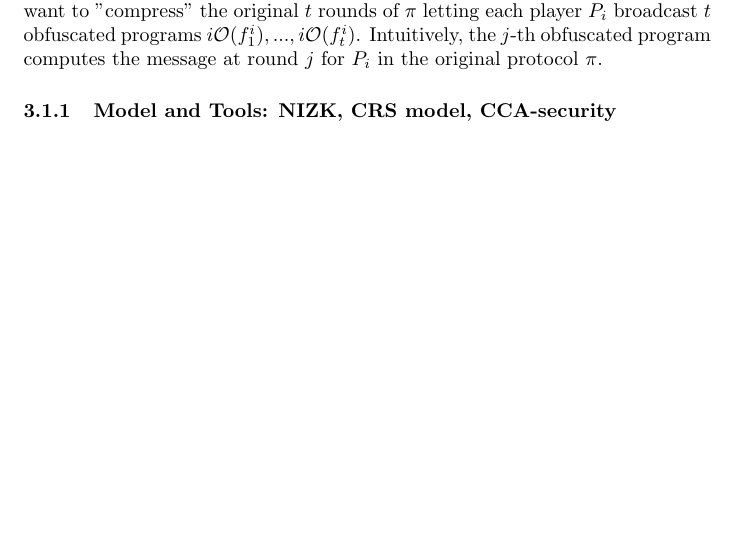
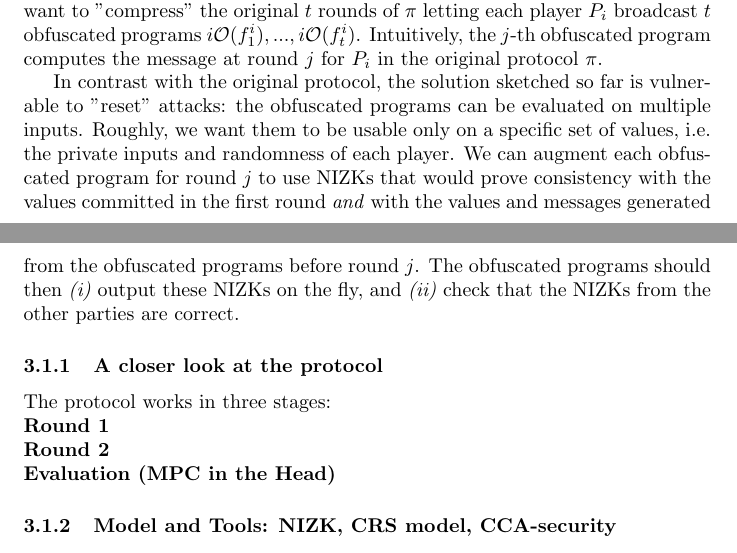
Before and after one commit to DaCryptoLab/ObfuscationReport, a LaTeX paper (Final Report/main.tex, which reads Final Report/MPC-iO.tex): part of page 6 of 9 before the commit and two parts of pages 6 and 7 of 10 after it, the two joined at a grey line, cut so that both start at the same text, the shorter picture padded with empty space. Compiled offline with pdfLaTeX.

Commit message:
High level view of MPC completed

```diff
--- a/Final Report/MPC-iO.tex
+++ b/Final Report/MPC-iO.tex
@@ -44,12 +44,29 @@ Let us first observe  that there is no way we can transform $\pi$ in a single-ro
 One natural way to conceive the two rounds is to have the players commit to their private inputs and randomness in the first round.
 In the second round we want to "compress" the original $t$ rounds of $\pi$ letting each player $P_i$ broadcast $t$ obfuscated programs
 $\iO(f^i_1),...,\iO(f^i_t)$. Intuitively, the $j$-th obfuscated program computes the message at round $j$ for $P_i$ in the original protocol $\pi$.
+% XXX: More on this?
 
 % Problem with current layout: reset attacks
-
+In contrast with the original protocol, the solution sketched so far is vulnerable to "reset" attacks: the obfuscated programs can be evaluated on multiple inputs. Roughly, we want them to be usable only on a specific set of values, i.e. the private inputs and randomness of each player.
 % How to solve the reset attacks problem
+We can augment each obfuscated program for round $j$ to use NIZKs that would prove consistency with the values committed in the first round \emph{and} with the values and messages generated from the obfuscated programs before round $j$. The obfuscated programs should then \emph{(i)} output these NIZKs on the fly, and \emph{(ii)} check that the NIZKs from the other parties are correct.
 
 % Summing up and having a closer look
+\subsubsection{A closer look at the protocol}
+% Say about the CRS
+
+% Three stages
+The protocol works in three stages:\\
+\noindent
+\textbf{Round 1}
+
+\noindent
+\textbf{Round 2}
+
+\noindent
+\textbf{Evaluation (MPC in the Head)}
+
+
 
 
 \subsubsection{Model and Tools: NIZK, CRS model, CCA-security}
```
